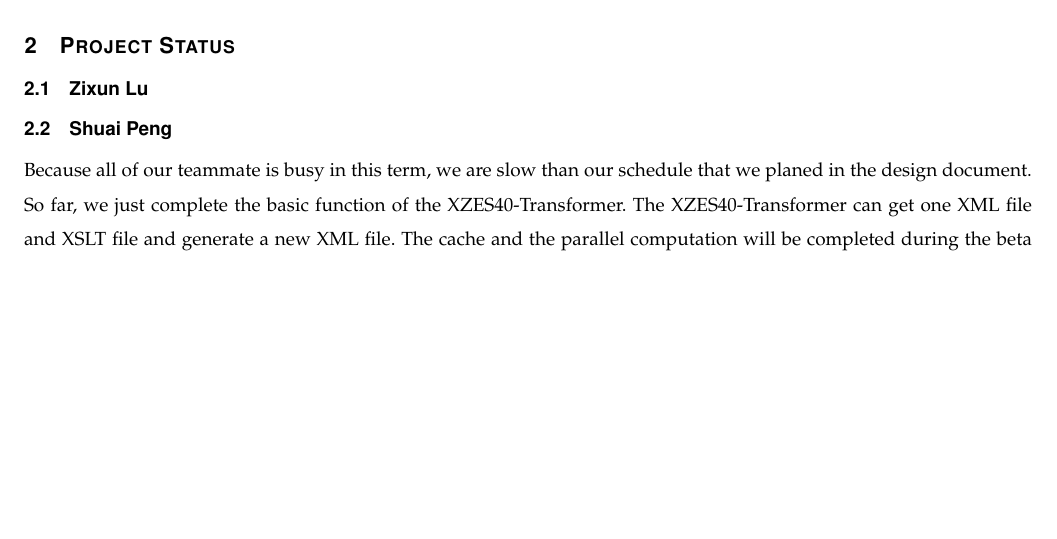
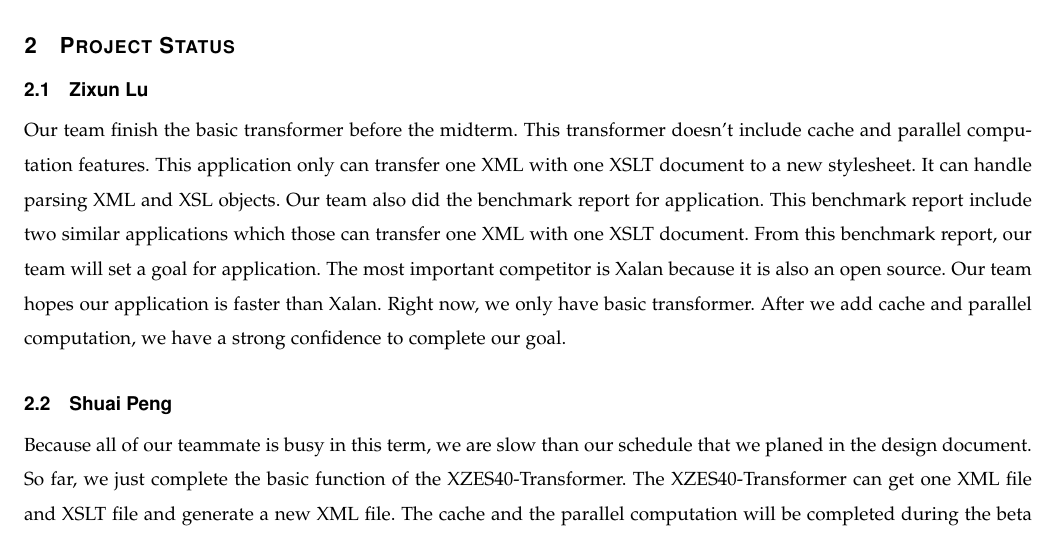
Before and after one commit to XZES40/CS-Capstone-Project, a LaTeX paper (winter-progress-report-midterm.tex): part of page 2 of 4 before the commit and part of page 2 of 5 after it, cut so that both start at the same text, the shorter picture padded with empty space. Compiled offline with LaTeX, dvips and Ghostscript.

Commit message:
Update winter-progress-report-midterm.tex

```diff
--- a/winter-progress-report-midterm.tex
+++ b/winter-progress-report-midterm.tex
@@ -66,6 +66,18 @@ The application will also accept transformation jobs over the internet via a web
 \section{Project Status}
 
 \subsection{Zixun Lu}
+
+Our team finish the basic transformer before the midterm.
+This transformer doesn’t include cache and parallel computation features.
+This application only can transfer one XML with one XSLT document to a new stylesheet.
+It can handle parsing XML and XSL objects.
+Our team also did the benchmark report for application.
+This benchmark report include two similar applications which those can transfer one XML with one XSLT document.
+From this benchmark report, our team will set a goal for application.
+The most important competitor is Xalan because it is also an open source.
+Our team hopes our application is faster than Xalan.
+Right now, we only have basic transformer.
+After we add cache and parallel computation, we have a strong confidence to complete our goal.
 
 \subsection{Shuai Peng}
 
```
